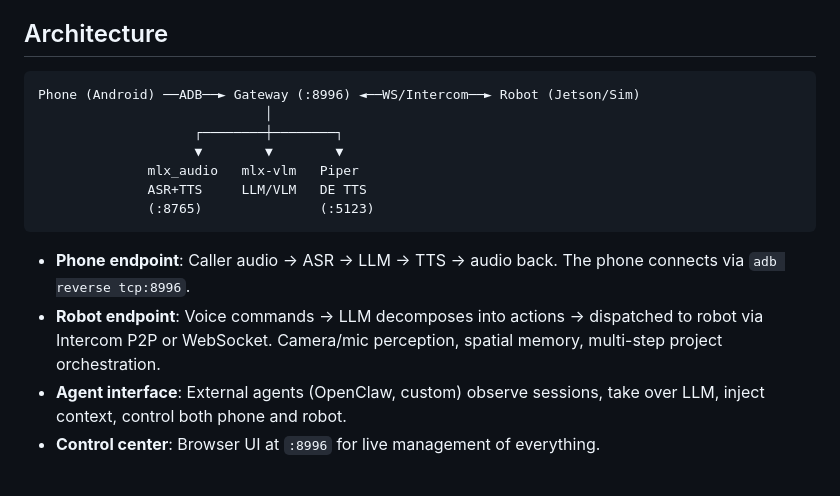
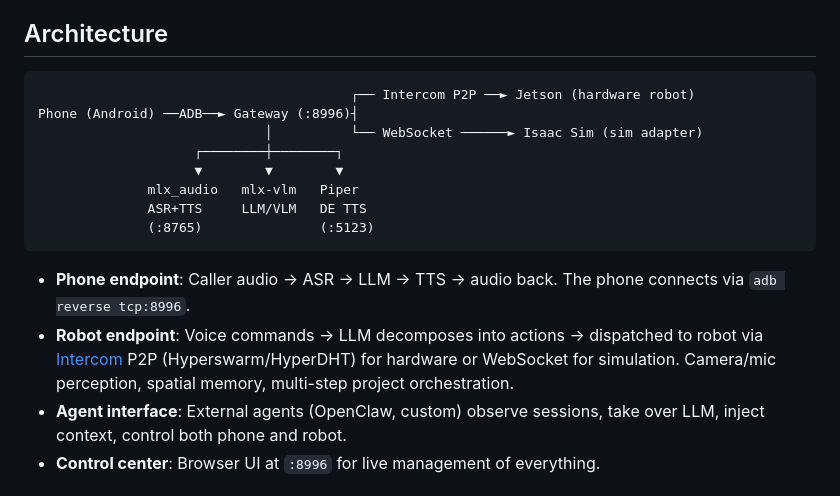
Before and after one commit to Trac-Systems/clawfinger-gateway, a Markdown page: README.md, the part around the change. Drawn GitHub-style.

Commit message:
Expand README diagram with Intercom P2P transport and repo link
Co-Authored-By: Claude Opus 4.6 <noreply@anthropic.com>

````diff
--- a/README.md
+++ b/README.md
@@ -5,8 +5,9 @@ A local voice gateway that runs the full **ASR → LLM → TTS** pipeline on App
 ## Architecture
 
 ```
-Phone (Android) ──ADB──► Gateway (:8996) ◄──WS/Intercom──► Robot (Jetson/Sim)
-                             │
+                                        ┌── Intercom P2P ──► Jetson (hardware robot)
+Phone (Android) ──ADB──► Gateway (:8996)┤
+                             │          └── WebSocket ──────► Isaac Sim (sim adapter)
                     ┌────────┼────────┐
                     ▼        ▼        ▼
               mlx_audio   mlx-vlm   Piper
@@ -15,7 +16,7 @@ Phone (Android) ──ADB──► Gateway (:8996) ◄──WS/Intercom──►
 ```
 
 - **Phone endpoint**: Caller audio → ASR → LLM → TTS → audio back. The phone connects via `adb reverse tcp:8996`.
-- **Robot endpoint**: Voice commands → LLM decomposes into actions → dispatched to robot via Intercom P2P or WebSocket. Camera/mic perception, spatial memory, multi-step project orchestration.
+- **Robot endpoint**: Voice commands → LLM decomposes into actions → dispatched to robot via [Intercom](https://github.com/Trac-Systems/intercom/) P2P (Hyperswarm/HyperDHT) for hardware or WebSocket for simulation. Camera/mic perception, spatial memory, multi-step project orchestration.
 - **Agent interface**: External agents (OpenClaw, custom) observe sessions, take over LLM, inject context, control both phone and robot.
 - **Control center**: Browser UI at `:8996` for live management of everything.
 
````
